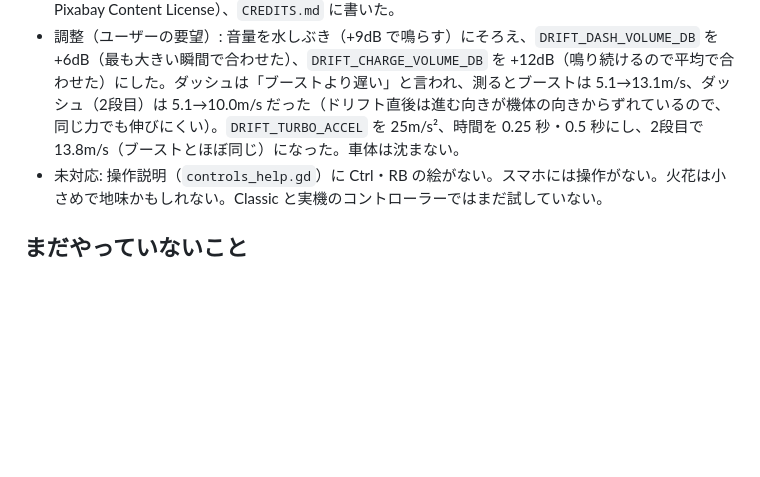
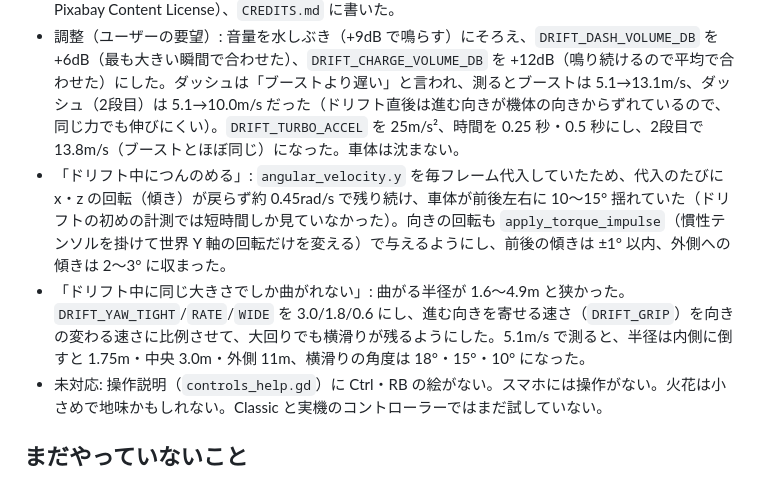
Before and after one commit to acaValkyrie/ugokuita-adventure-uec, a Markdown page: progress.md, the part around the change. Drawn GitHub-style; blank space fills up the shorter version.

Commit message:
進捗メモに、ドリフト中のつんのめりと曲がる大きさの調整を記録する

```diff
--- a/progress.md
+++ b/progress.md
@@ -820,6 +820,8 @@ codex exec --skip-git-repo-check --sandbox workspace-write \
 - 追記（ユーザーの指示）: ドリフトの音を付けた。音源はユーザーが `bgm/source/` に置いた `freesound_community-charged-laser-7125.mp3`（8.66秒。0〜3.55秒がだんだん高くなるチャージ音、無音を挟んで 4.5〜7.8秒が発射音）。`tools/make_drift_sounds.py` で、0〜3.4秒をチャージ（`drift/drift_charge.ogg`。2.9〜3.4秒をクロスフェードでつないでループ）、4.45〜7.9秒の無音を削ったものを発射（`drift/drift_dash.ogg`、3.13秒）にした。発射のピークを −1dBFS にそろえ、同じゲインをチャージにも掛けた（チャージは RMS −22dBFS、発射は −14dBFS）。`car.gd`: ドリフトを始めたらチャージを先頭から流し、ループさせる（`loop_offset` 2.9秒）。終わったら止め、ダッシュが出たときだけ発射を鳴らす。リスポーンとブーストでは発射も止める。音量は `DRIFT_CHARGE_VOLUME_DB`・`DRIFT_DASH_VOLUME_DB`（どちらも 0dB）。確認: ドリフトを4秒続けるとチャージの再生位置がループに戻っていて、離すと発射が鳴り始めた。実際の音の聞こえ方は聞いていない。
 - ドリフトの音はファイル名から Pixabay の素材と見られ、規約で素材そのままの配布ができない。鍵を作り直すと main の公開にも影響するので、`drift` ブランチでは ogg を `.gitignore` して手元にだけ置いている。main に入れるときに、鍵を作り直してすべての `.enc` を暗号化し直し、`pages.yml` に復号の手順を足す。素材のページはユーザーに教えてもらい（LegoLunatic「Charged laser」、Pixabay Content License）、`CREDITS.md` に書いた。
 - 調整（ユーザーの要望）: 音量を水しぶき（+9dB で鳴らす）にそろえ、`DRIFT_DASH_VOLUME_DB` を +6dB（最も大きい瞬間で合わせた）、`DRIFT_CHARGE_VOLUME_DB` を +12dB（鳴り続けるので平均で合わせた）にした。ダッシュは「ブーストより遅い」と言われ、測るとブーストは 5.1→13.1m/s、ダッシュ（2段目）は 5.1→10.0m/s だった（ドリフト直後は進む向きが機体の向きからずれているので、同じ力でも伸びにくい）。`DRIFT_TURBO_ACCEL` を 25m/s²、時間を 0.25 秒・0.5 秒にし、2段目で 13.8m/s（ブーストとほぼ同じ）になった。車体は沈まない。
+- 「ドリフト中につんのめる」: `angular_velocity.y` を毎フレーム代入していたため、代入のたびに x・z の回転（傾き）が戻らず約 0.45rad/s で残り続け、車体が前後左右に 10〜15° 揺れていた（ドリフトの初めの計測では短時間しか見ていなかった）。向きの回転も `apply_torque_impulse`（慣性テンソルを掛けて世界 Y 軸の回転だけを変える）で与えるようにし、前後の傾きは ±1° 以内、外側への傾きは 2〜3° に収まった。
+- 「ドリフト中に同じ大きさでしか曲がれない」: 曲がる半径が 1.6〜4.9m と狭かった。`DRIFT_YAW_TIGHT`/`RATE`/`WIDE` を 3.0/1.8/0.6 にし、進む向きを寄せる速さ（`DRIFT_GRIP`）を向きの変わる速さに比例させて、大回りでも横滑りが残るようにした。5.1m/s で測ると、半径は内側に倒すと 1.75m・中央 3.0m・外側 11m、横滑りの角度は 18°・15°・10° になった。
 - 未対応: 操作説明（`controls_help.gd`）に Ctrl・RB の絵がない。スマホには操作がない。火花は小さめで地味かもしれない。Classic と実機のコントローラーではまだ試していない。
 
 ## まだやっていないこと
```
